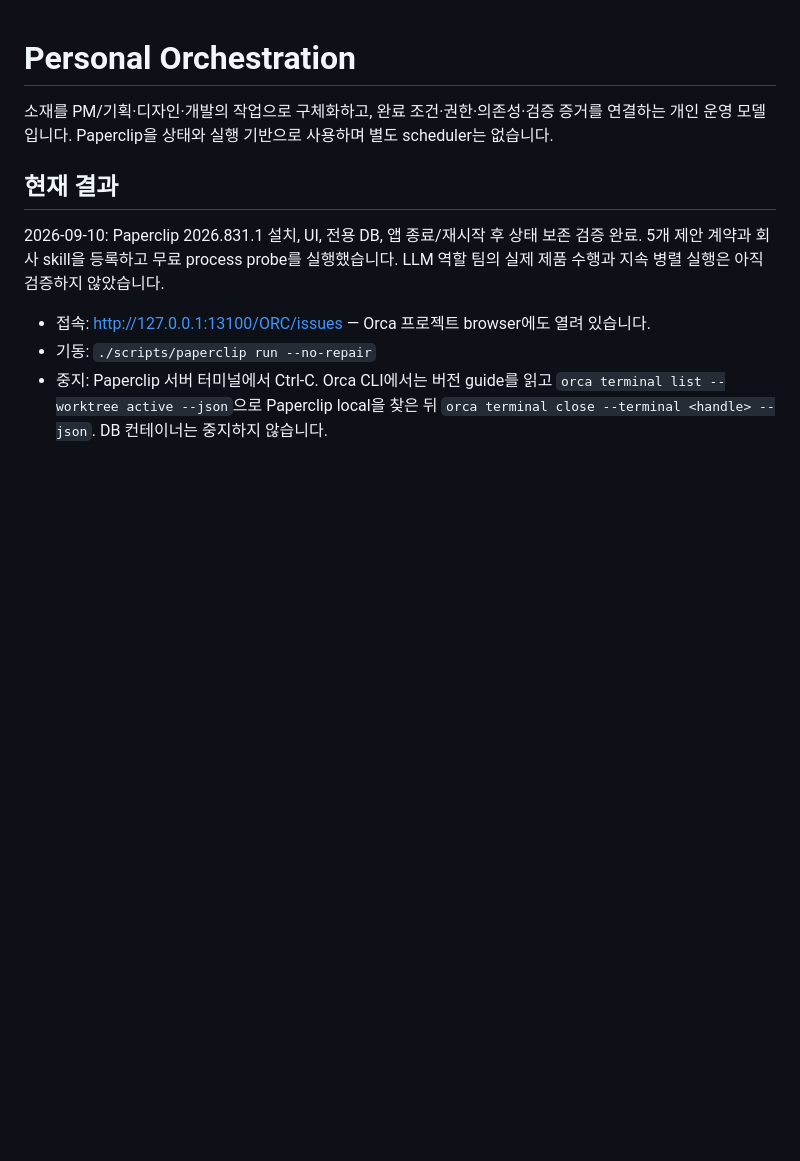
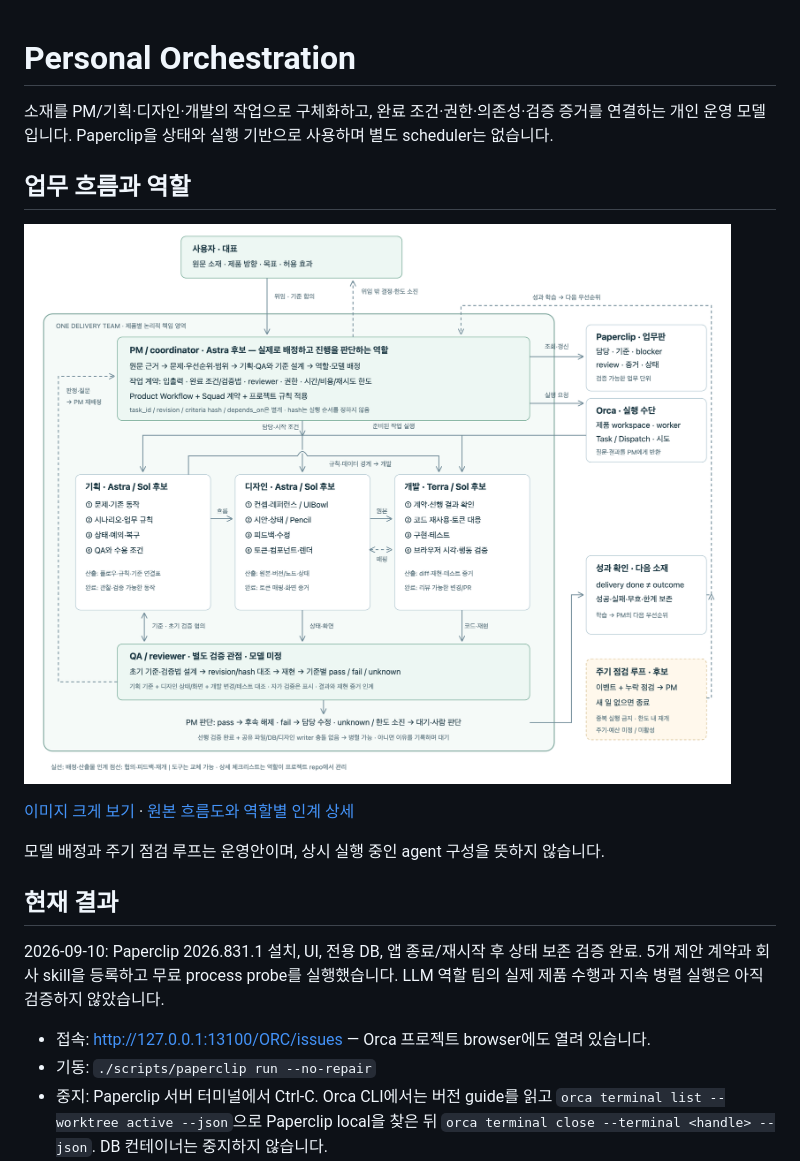
Before and after one commit to Dae-Jeong/Orchestration, a Markdown page: README.md, the part around the change. Drawn GitHub-style; pictures changed too: docs/images/model-process.png (added); blank space fills up the shorter version.

Commit message:
Add integrated workflow image to README

```diff
--- a/README.md
+++ b/README.md
@@ -2,6 +2,14 @@
 
 소재를 PM/기획·디자인·개발의 작업으로 구체화하고, 완료 조건·권한·의존성·검증 증거를
 연결하는 개인 운영 모델입니다. Paperclip을 상태와 실행 기반으로 사용하며 별도 scheduler는 없습니다.
+
+## 업무 흐름과 역할
+
+![사용자·PM·기획·디자인·개발·QA와 Paperclip·Orca를 연결한 통합 업무 흐름](docs/images/model-process.png)
+
+[이미지 크게 보기](docs/images/model-process.png) · [원본 흐름도와 역할별 인계 상세](tasks/model-process.html)
+
+모델 배정과 주기 점검 루프는 운영안이며, 상시 실행 중인 agent 구성을 뜻하지 않습니다.
 
 ## 현재 결과
 
```
Also changed, not shown: tasks/model-process.md (+8 -0 lines).
